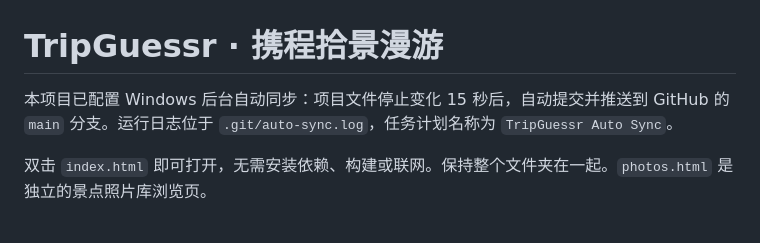
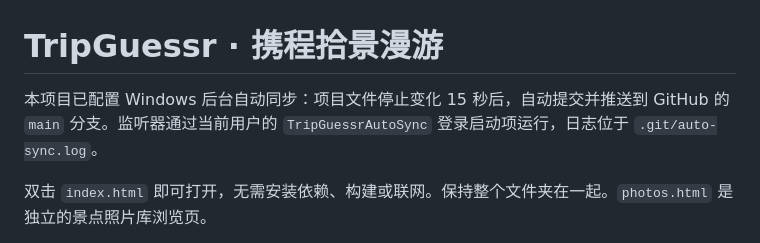
Before and after one commit to JasonZhang453625/TripWonder, a Markdown page: README.md, the part around the change. Drawn GitHub-style.

Commit message:
chore: auto-sync 2026-09-19 19:11:01

```diff
--- a/README.md
+++ b/README.md
@@ -1,6 +1,6 @@
 # TripGuessr · 携程拾景漫游
 
-本项目已配置 Windows 后台自动同步：项目文件停止变化 15 秒后，自动提交并推送到 GitHub 的 `main` 分支。运行日志位于 `.git/auto-sync.log`，任务计划名称为 `TripGuessr Auto Sync`。
+本项目已配置 Windows 后台自动同步：项目文件停止变化 15 秒后，自动提交并推送到 GitHub 的 `main` 分支。监听器通过当前用户的 `TripGuessrAutoSync` 登录启动项运行，日志位于 `.git/auto-sync.log`。
 
 双击 `index.html` 即可打开，无需安装依赖、构建或联网。保持整个文件夹在一起。`photos.html` 是独立的景点照片库浏览页。
 
```
